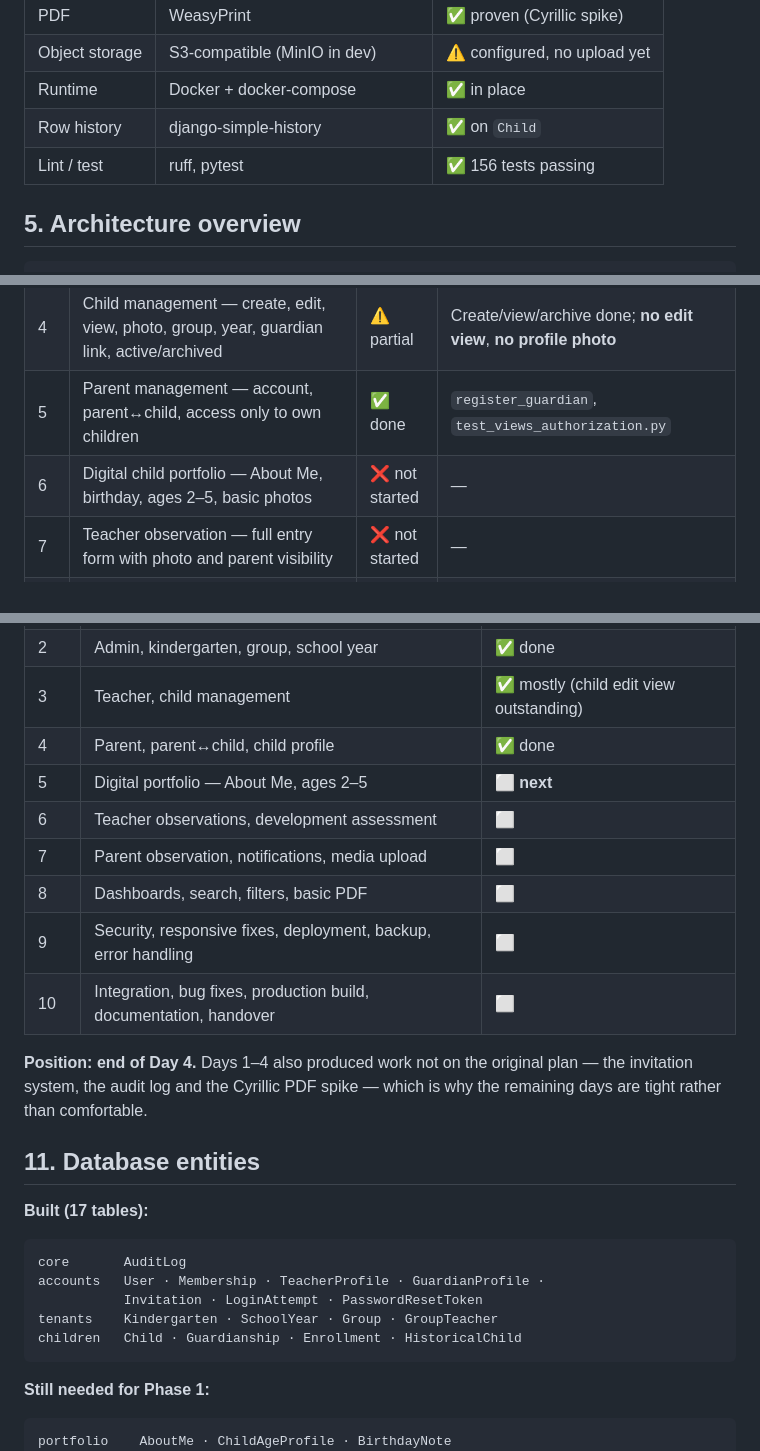
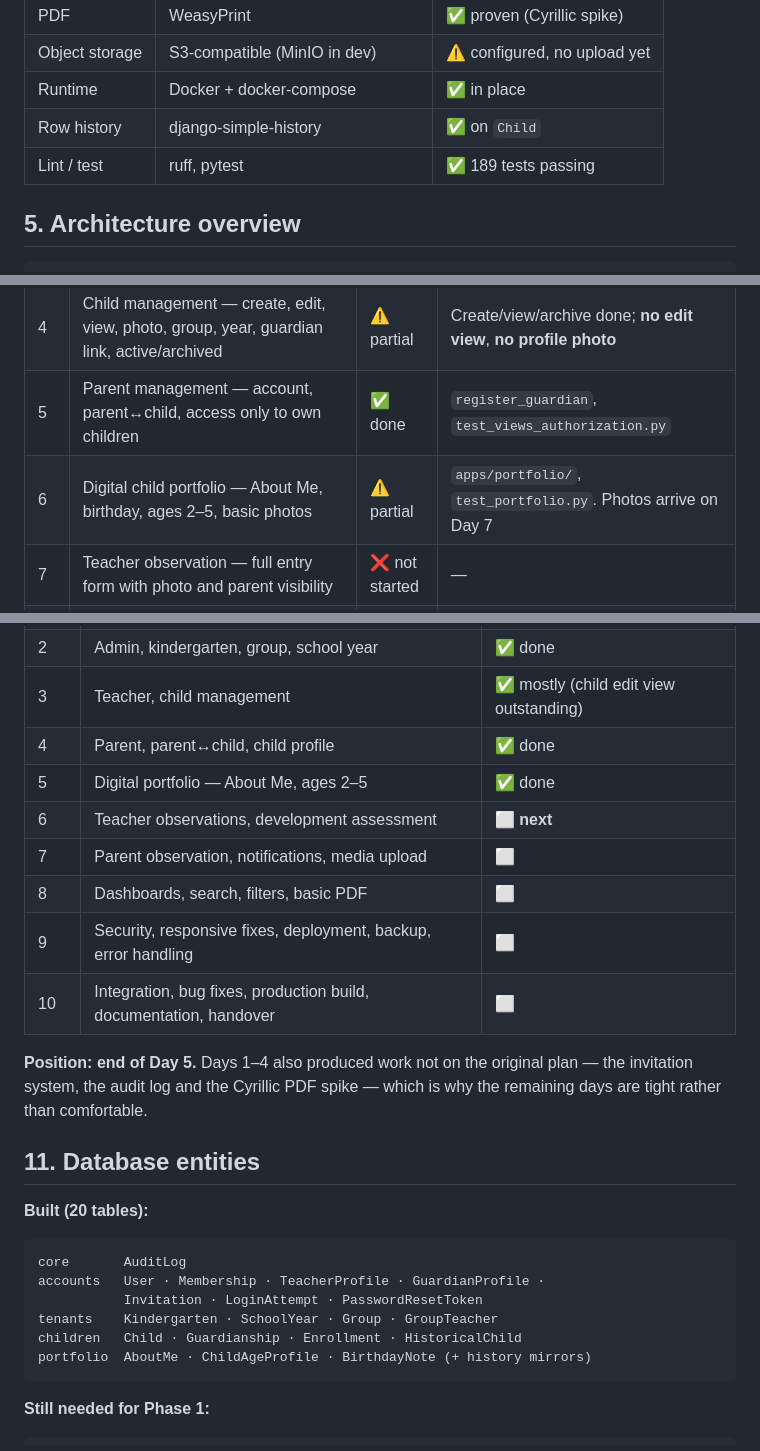
Before and after one commit to usukh6ayar/ByatshanNuudelchid, a Markdown page: ROADMAP.md, 3 parts joined by grey strips. Rendered like a GitHub page.

````diff
--- a/ROADMAP.md
+++ b/ROADMAP.md
@@ -76,7 +76,7 @@ children at two kindergartens.
 | Object storage | S3-compatible (MinIO in dev) | ⚠️ configured, no upload yet |
 | Runtime | Docker + docker-compose | ✅ in place |
 | Row history | django-simple-history | ✅ on `Child` |
-| Lint / test | ruff, pytest | ✅ 156 tests passing |
+| Lint / test | ruff, pytest | ✅ 189 tests passing |
 
 ## 5. Architecture overview
 
@@ -134,7 +134,7 @@ end to end.
 | 3 | Teacher management — profile, assigned kindergarten/group/children | ⚠️ partial | Model + assignment done; no self-service profile edit screen |
 | 4 | Child management — create, edit, view, photo, group, year, guardian link, active/archived | ⚠️ partial | Create/view/archive done; **no edit view**, **no profile photo** |
 | 5 | Parent management — account, parent↔child, access only to own children | ✅ done | `register_guardian`, `test_views_authorization.py` |
-| 6 | Digital child portfolio — About Me, birthday, ages 2–5, basic photos | ❌ not started | — |
+| 6 | Digital child portfolio — About Me, birthday, ages 2–5, basic photos | ⚠️ partial | `apps/portfolio/`, `test_portfolio.py`. Photos arrive on Day 7 |
 | 7 | Teacher observation — full entry form with photo and parent visibility | ❌ not started | — |
 | 8 | Basic development assessment — areas, levels 1–4, comment, progress | ❌ not started | — |
 | 9 | Basic parent observation — submit, teacher views, visibility | ❌ not started | — |
@@ -201,20 +201,20 @@ QPay/SocialPay.
 | 2 | Admin, kindergarten, group, school year | ✅ done |
 | 3 | Teacher, child management | ✅ mostly (child edit view outstanding) |
 | 4 | Parent, parent↔child, child profile | ✅ done |
-| 5 | Digital portfolio — About Me, ages 2–5 | ⬜ **next** |
-| 6 | Teacher observations, development assessment | ⬜ |
+| 5 | Digital portfolio — About Me, ages 2–5 | ✅ done |
+| 6 | Teacher observations, development assessment | ⬜ **next** |
 | 7 | Parent observation, notifications, media upload | ⬜ |
 | 8 | Dashboards, search, filters, basic PDF | ⬜ |
 | 9 | Security, responsive fixes, deployment, backup, error handling | ⬜ |
 | 10 | Integration, bug fixes, production build, documentation, handover | ⬜ |
 
-**Position: end of Day 4.** Days 1–4 also produced work not on the original
+**Position: end of Day 5.** Days 1–4 also produced work not on the original
 plan — the invitation system, the audit log and the Cyrillic PDF spike — which
 is why the remaining days are tight rather than comfortable.
 
 ## 11. Database entities
 
-**Built (17 tables):**
+**Built (20 tables):**
 
 ```
 core       AuditLog
@@ -222,12 +222,12 @@ accounts   User · Membership · TeacherProfile · GuardianProfile ·
            Invitation · LoginAttempt · PasswordResetToken
 tenants    Kindergarten · SchoolYear · Group · GroupTeacher
 children   Child · Guardianship · Enrollment · HistoricalChild
+portfolio  AboutMe · ChildAgeProfile · BirthdayNote (+ history mirrors)
 ```
 
 **Still needed for Phase 1:**
 
 ```
-portfolio    AboutMe · ChildAgeProfile · BirthdayNote
 observations ObservationType · Observation · ObservationDomain ·
              ObservationMedia
 assessment   DevelopmentDomain · AssessmentScale · AssessmentLevel ·
````
Also changed, not shown: other parts of ROADMAP.md (+7 -7 lines).
